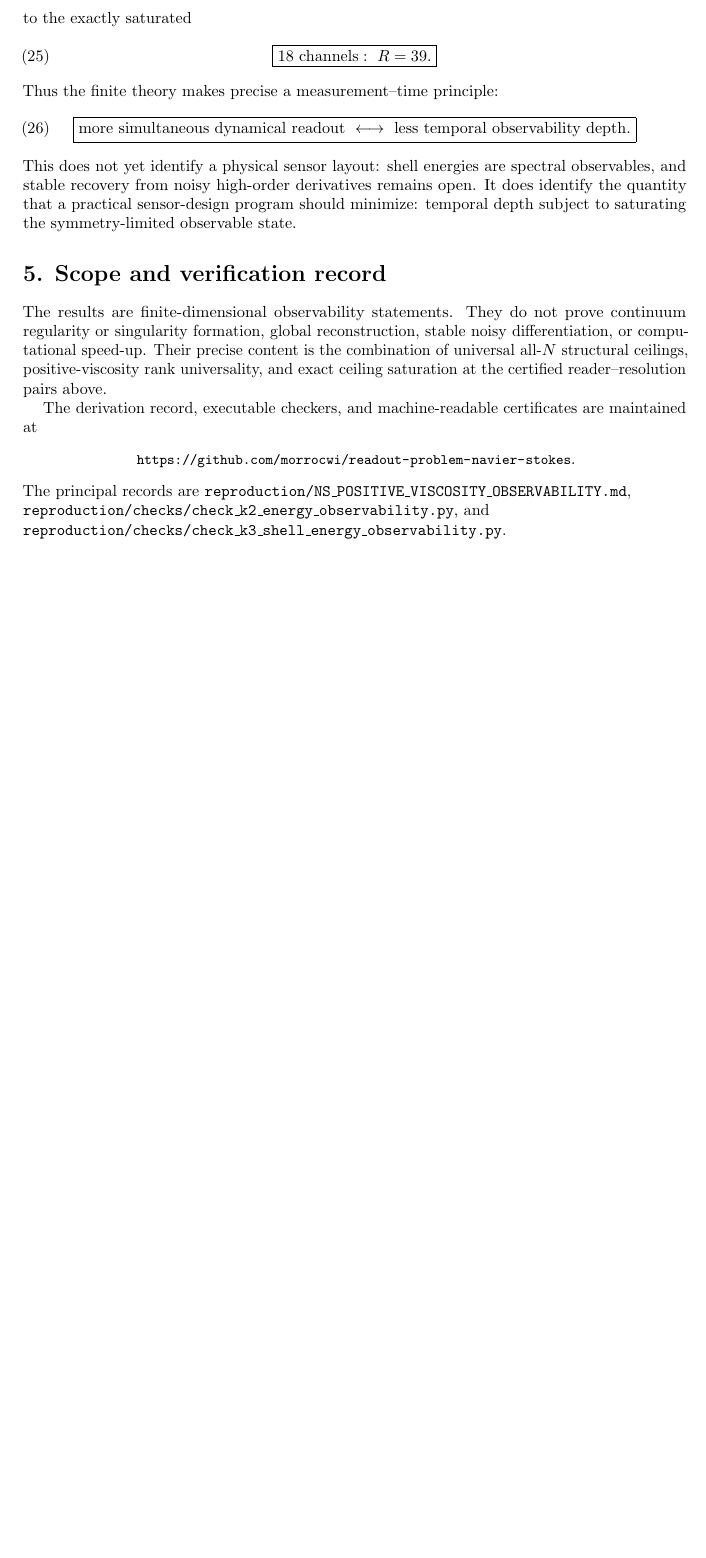
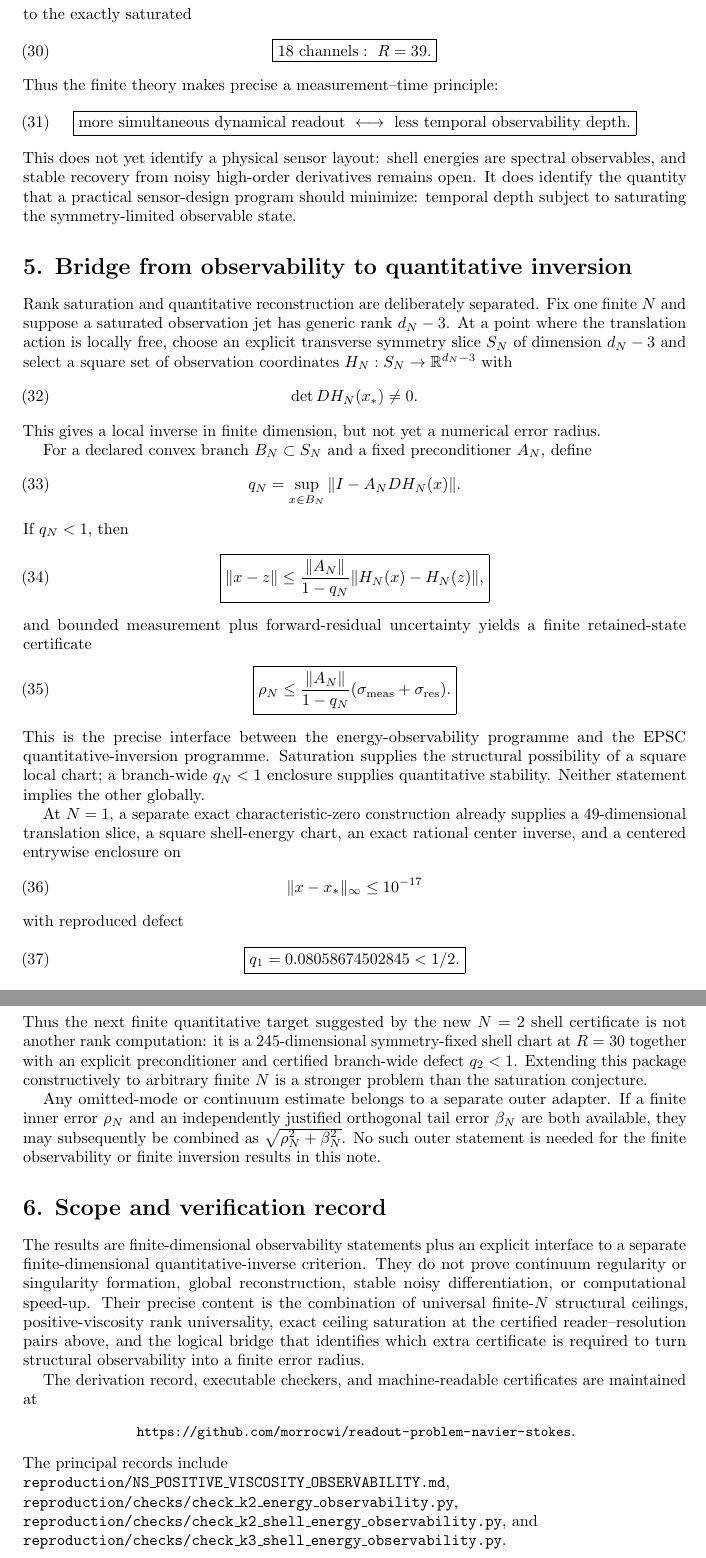
Before and after one commit to morrocwi/readout-problem-navier-stokes, a LaTeX document (paper/NS_ENERGY_OBSERVABILITY_ALL_K_FINAL.tex): part of page 4 of 4 before the commit and two parts of pages 5 and 6 of 6 after it, the two joined at a grey line, cut so that both start at the same text, the shorter picture padded with empty space. Compiled offline with pdfLaTeX.

Commit message:
add exact N=2 shell saturation and inversion bridge

```diff
--- a/paper/NS_ENERGY_OBSERVABILITY_ALL_K_FINAL.tex
+++ b/paper/NS_ENERGY_OBSERVABILITY_ALL_K_FINAL.tex
@@ -247,21 +286,78 @@ and stable recovery from noisy high-order derivatives remains open.  It does ide
 quantity that a practical sensor-design program should minimize: temporal depth subject to
 saturating the symmetry-limited observable state.
 
-\section*{5. Scope and verification record}
+\section*{5. Bridge from observability to quantitative inversion}
 
-The results are finite-dimensional observability statements.  They do not prove continuum
+Rank saturation and quantitative reconstruction are deliberately separated.  Fix one finite
+$N$ and suppose a saturated observation jet has generic rank $d_N-3$.  At a point where the
+translation action is locally free, choose an explicit transverse symmetry slice $S_N$ of
+dimension $d_N-3$ and select a square set of observation coordinates
+$H_N:S_N\to\R^{d_N-3}$ with
+\begin{equation}
+\det DH_N(x_*)\ne0.
+\end{equation}
+This gives a local inverse in finite dimension, but not yet a numerical error radius.
+
+For a declared convex branch $B_N\subset S_N$ and a fixed preconditioner $A_N$, define
+\begin{equation}
+q_N=\sup_{x\in B_N}\|I-A_NDH_N(x)\|.
+\end{equation}
+If $q_N<1$, then
+\begin{equation}
+\boxed{
+\|x-z\|\le\frac{\|A_N\|}{1-q_N}\|H_N(x)-H_N(z)\|,
+}
+\end{equation}
+and bounded measurement plus forward-residual uncertainty yields a finite retained-state
+certificate
+\begin{equation}
+\boxed{
+\rho_N\le\frac{\|A_N\|}{1-q_N}(\sigma_{\rm meas}+\sigma_{\rm res}).
+}
+\end{equation}
+This is the precise interface between the energy-observability programme and the EPSC
+quantitative-inversion programme.  Saturation supplies the structural possibility of a square
+local chart; a branch-wide $q_N<1$ enclosure supplies quantitative stability.  Neither statement
+implies the other globally.
+
+At $N=1$, a separate exact characteristic-zero construction already supplies a 49-dimensional
+translation slice, a square shell-energy chart, an exact rational center inverse, and a centered
+entrywise enclosure on
+\begin{equation}
+\|x-x_*\|_\infty\le10^{-17}
+\end{equation}
+with reproduced defect
+\begin{equation}
+\boxed{q_1=0.08058674502845<1/2.}
+\end{equation}
+Thus the next finite quantitative target suggested by the new $N=2$ shell certificate is not
+another rank computation: it is a 245-dimensional symmetry-fixed shell chart at $R=30$ together
+with an explicit preconditioner and certified branch-wide defect $q_2<1$.  Extending this package
+constructively to arbitrary finite $N$ is a stronger problem than the saturation conjecture.
+
+Any omitted-mode or continuum estimate belongs to a separate outer adapter.  If a finite inner
+error $\rho_N$ and an independently justified orthogonal tail error $\beta_N$ are both available,
+they may subsequently be combined as $\sqrt{\rho_N^2+\beta_N^2}$.  No such outer statement is
+needed for the finite observability or finite inversion results in this note.
+
+\section*{6. Scope and verification record}
+
+The results are finite-dimensional observability statements plus an explicit interface to a
+separate finite-dimensional quantitative-inverse criterion.  They do not prove continuum
 regularity or singularity formation, global reconstruction, stable noisy differentiation, or
-computational speed-up.  Their precise content is the combination of universal all-$N$
-structural ceilings, positive-viscosity rank universality, and exact ceiling saturation at the
-certified reader--resolution pairs above.
+computational speed-up.  Their precise content is the combination of universal finite-$N$
+structural ceilings, positive-viscosity rank universality, exact ceiling saturation at the
+certified reader--resolution pairs above, and the logical bridge that identifies which extra
+certificate is required to turn structural observability into a finite error radius.
 
 The derivation record, executable checkers, and machine-readable certificates are maintained at
 \begin{center}
 {\small\url{https://github.com/morrocwi/readout-problem-navier-stokes}}.
 \end{center}
-The principal records are
+The principal records include\\
 \texttt{reproduction/NS\_POSITIVE\_VISCOSITY\_OBSERVABILITY.md},\\
-\texttt{reproduction/checks/check\_k2\_energy\_observability.py}, and\\
+\texttt{reproduction/checks/check\_k2\_energy\_observability.py},\\
+\texttt{reproduction/checks/check\_k2\_shell\_energy\_observability.py}, and\\
 \texttt{reproduction/checks/check\_k3\_shell\_energy\_observability.py}.
 
 \end{document}
```
Also changed, not shown: paper/NS_ENERGY_OBSERVABILITY_ALL_K_FINAL.tex (53 more changed lines).
